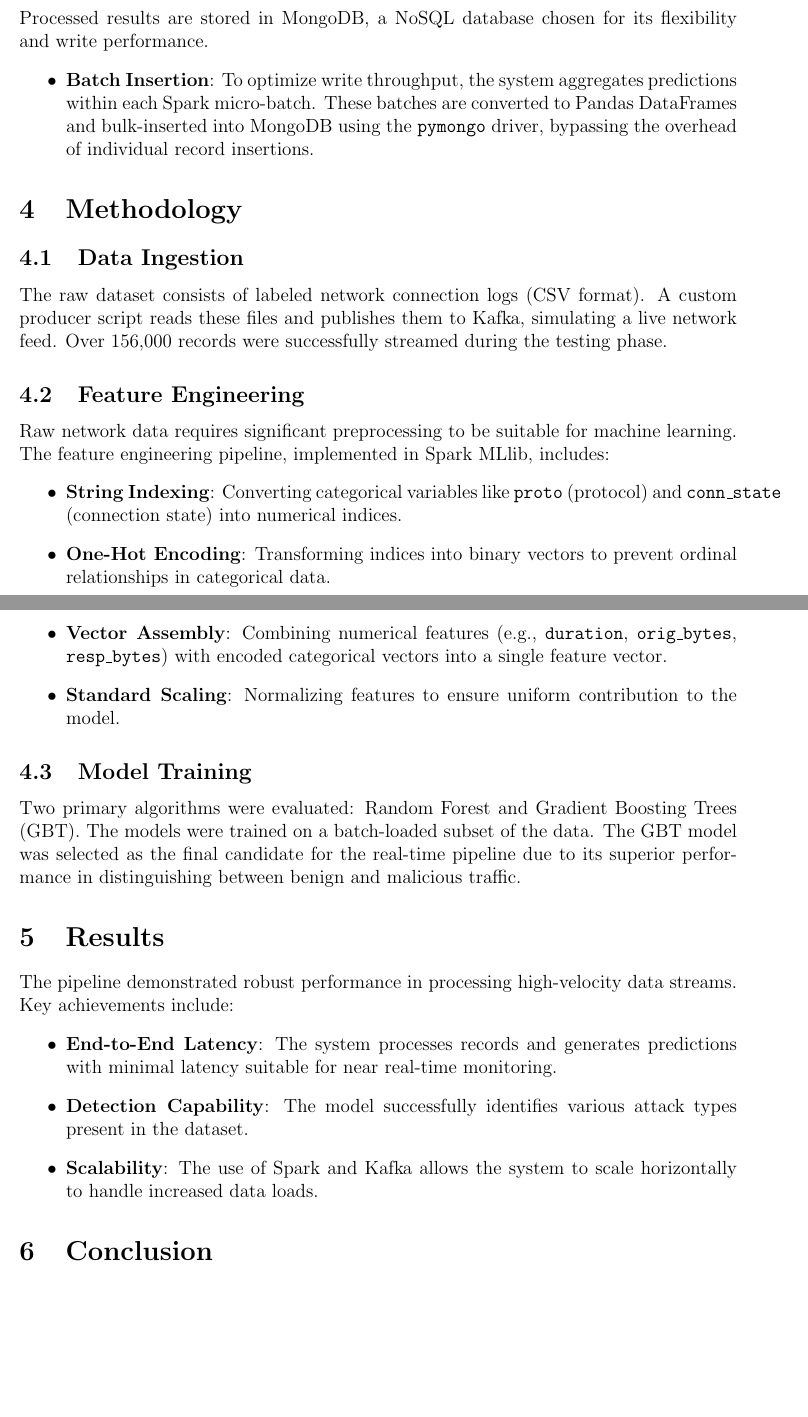
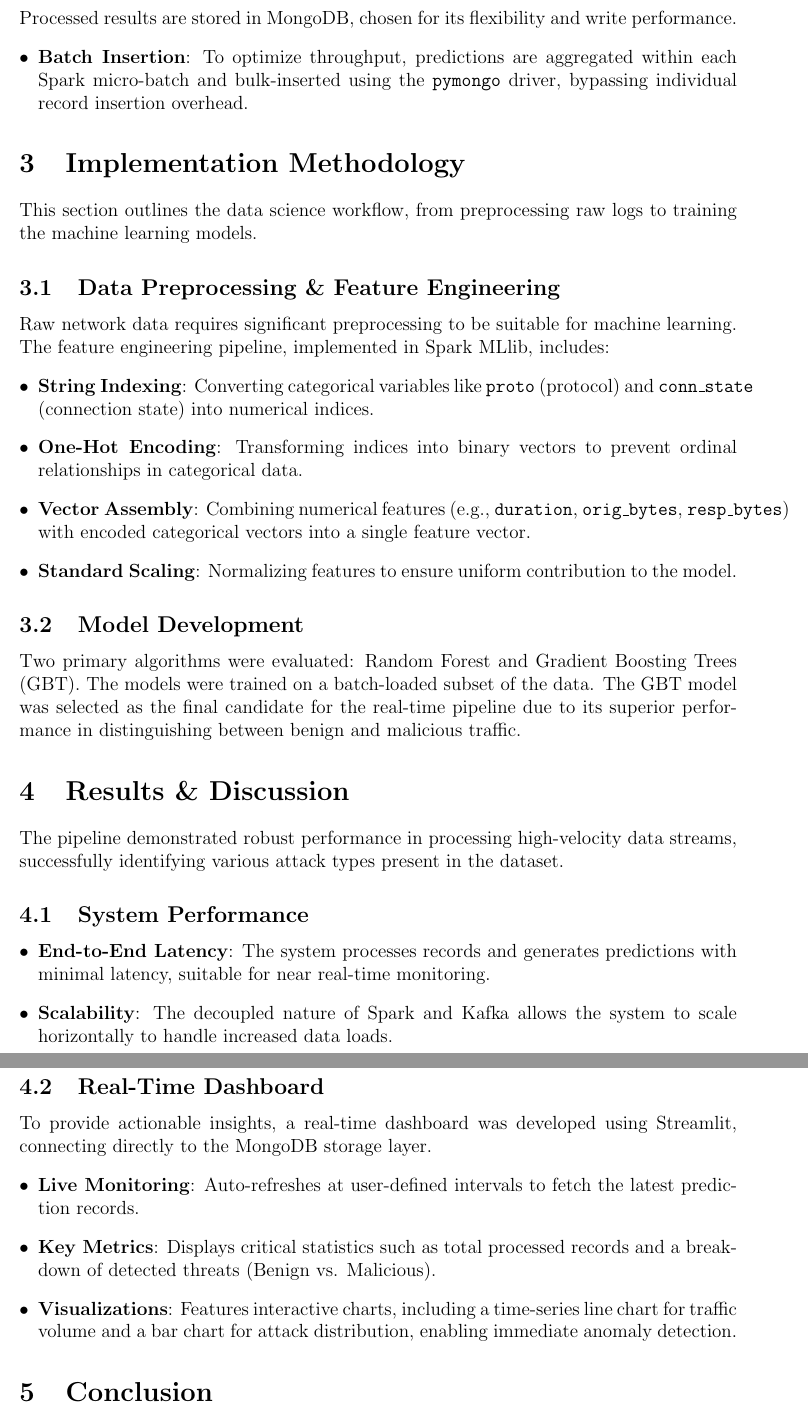
Before and after one commit to namit-surana/Big-Data-Final-Project, a LaTeX paper (latex-report/report.tex): two parts of pages 3 and 4 of 4 before the commit and two parts of pages 4 and 5 of 5 after it, joined at a grey line, cut so that both start at the same text, the shorter picture padded with empty space. Compiled offline with pdfLaTeX.

Commit message:
updating LaTeX report with final edits and formatting adjustments.

```diff
--- a/latex-report/report.tex
+++ b/latex-report/report.tex
@@ -64,31 +73,39 @@ Apache Spark is utilized for its distributed computing capabilities, enabling lo
-Processed results are stored in MongoDB, a NoSQL database chosen for its flexibility and write performance.
-\begin{itemize}
-    \item \textbf{Batch Insertion}: To optimize write throughput, the system aggregates predictions within each Spark micro-batch. These batches are converted to Pandas DataFrames and bulk-inserted into MongoDB using the \texttt{pymongo} driver, bypassing the overhead of individual record insertions.
+\subsection{Storage Layer (MongoDB)}
+Processed results are stored in MongoDB, chosen for its flexibility and write performance.
+\begin{itemize}[leftmargin=*]
+    \item \textbf{Batch Insertion}: To optimize throughput, predictions are aggregated within each Spark micro-batch and bulk-inserted using the \texttt{pymongo} driver, bypassing individual record insertion overhead.
 \end{itemize}
 
-\section{Methodology}
+\section{Implementation Methodology}
+This section outlines the data science workflow, from preprocessing raw logs to training the machine learning models.
 
-\subsection{Data Ingestion}
-The raw dataset consists of labeled network connection logs (CSV format). A custom producer script reads these files and publishes them to Kafka, simulating a live network feed. Over 156,000 records were successfully streamed during the testing phase.
-
-\subsection{Feature Engineering}
+\subsection{Data Preprocessing \& Feature Engineering}
 Raw network data requires significant preprocessing to be suitable for machine learning. The feature engineering pipeline, implemented in Spark MLlib, includes:
-\begin{itemize}
+\begin{itemize}[leftmargin=*]
     \item \textbf{String Indexing}: Converting categorical variables like \texttt{proto} (protocol) and \texttt{conn\_state} (connection state) into numerical indices.
     \item \textbf{One-Hot Encoding}: Transforming indices into binary vectors to prevent ordinal relationships in categorical data.
     \item \textbf{Vector Assembly}: Combining numerical features (e.g., \texttt{duration}, \texttt{orig\_bytes}, \texttt{resp\_bytes}) with encoded categorical vectors into a single feature vector.
     \item \textbf{Standard Scaling}: Normalizing features to ensure uniform contribution to the model.
 \end{itemize}
 
-\subsection{Model Training}
+\subsection{Model Development}
 Two primary algorithms were evaluated: Random Forest and Gradient Boosting Trees (GBT). The models were trained on a batch-loaded subset of the data. The GBT model was selected as the final candidate for the real-time pipeline due to its superior performance in distinguishing between benign and malicious traffic.
 
-\section{Results}
-The pipeline demonstrated robust performance in processing high-velocity data streams. Key achievements include:
-\begin{itemize}
-    \item \textbf{End-to-End Latency}: The system processes records and generates predictions with minimal latency suitable for near real-time monitoring.
-    \item \textbf{Detection Capability}: The model successfully identifies various attack types present in the dataset.
-    \item \textbf{Scalability}: The use of Spark and Kafka allows the system to scale horizontally to handle increased data loads.
+\section{Results \& Discussion}
+The pipeline demonstrated robust performance in processing high-velocity data streams, successfully identifying various attack types present in the dataset.
+
+\subsection{System Performance}
+\begin{itemize}[leftmargin=*]
+    \item \textbf{End-to-End Latency}: The system processes records and generates predictions with minimal latency, suitable for near real-time monitoring.
+    \item \textbf{Scalability}: The decoupled nature of Spark and Kafka allows the system to scale horizontally to handle increased data loads.
+\end{itemize}
+
+\subsection{Real-Time Dashboard}
+To provide actionable insights, a real-time dashboard was developed using Streamlit, connecting directly to the MongoDB storage layer.
+\begin{itemize}[leftmargin=*]
+    \item \textbf{Live Monitoring}: Auto-refreshes at user-defined intervals to fetch the latest prediction records.
+    \item \textbf{Key Metrics}: Displays critical statistics such as total processed records and a breakdown of detected threats (Benign vs. Malicious).
+    \item \textbf{Visualizations}: Features interactive charts, including a time-series line chart for traffic volume and a bar chart for attack distribution, enabling immediate anomaly detection.
 \end{itemize}
 
 \section{Conclusion}
```
Also changed, not shown: latex-report/report.pdf, latex-report/report.tex (59 more changed lines), 7 other files.
